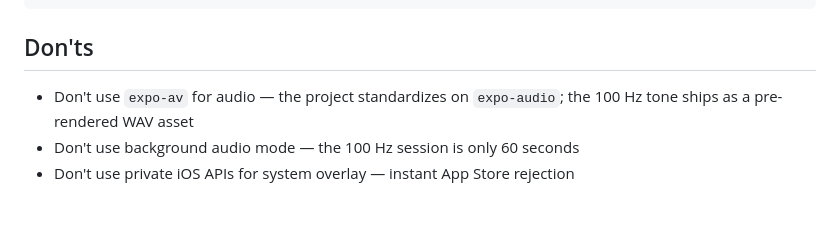
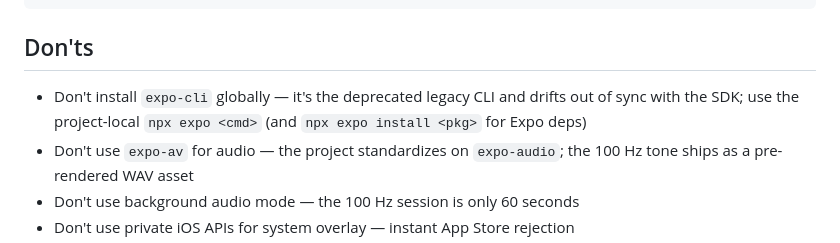
Before and after one commit to quochuy2k3/serene, a Markdown page: CLAUDE.md, the part around the change. GitHub-like rendering; blank space fills up the shorter version.

````diff
--- a/CLAUDE.md
+++ b/CLAUDE.md
@@ -112,6 +112,7 @@ pnpm run lint       # Run linter
 ```
 
 ## Don'ts
+- Don't install `expo-cli` globally — it's the deprecated legacy CLI and drifts out of sync with the SDK; use the project-local `npx expo <cmd>` (and `npx expo install <pkg>` for Expo deps)
 - Don't use `expo-av` for audio — the project standardizes on `expo-audio`; the 100 Hz tone ships as a pre-rendered WAV asset
 - Don't use background audio mode — the 100 Hz session is only 60 seconds
 - Don't use private iOS APIs for system overlay — instant App Store rejection
````
Also changed, not shown: README.md (+17 -0 lines).
